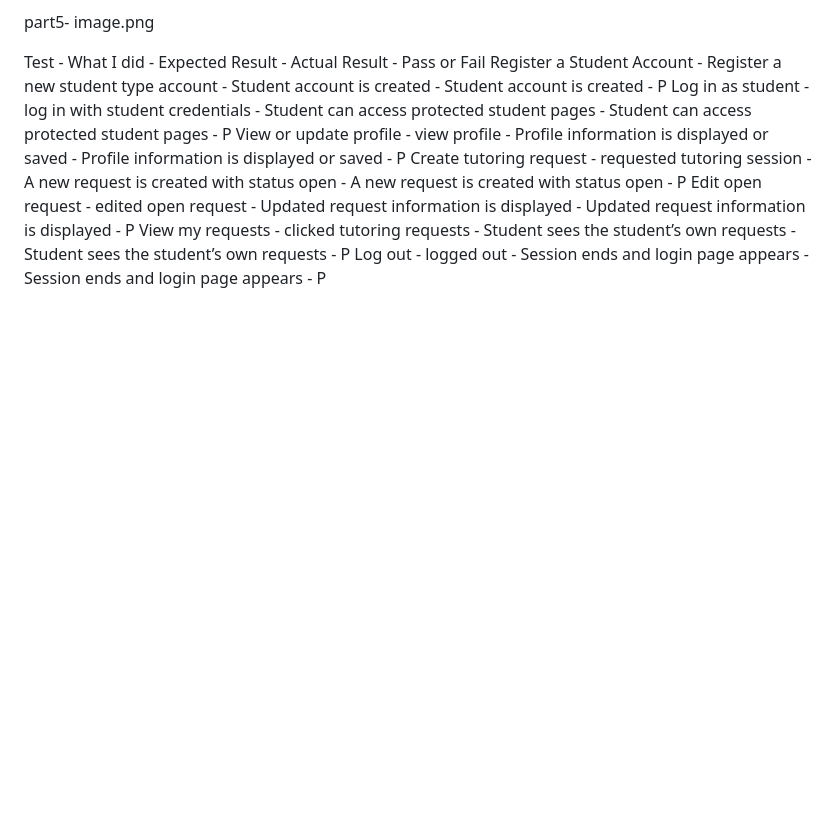
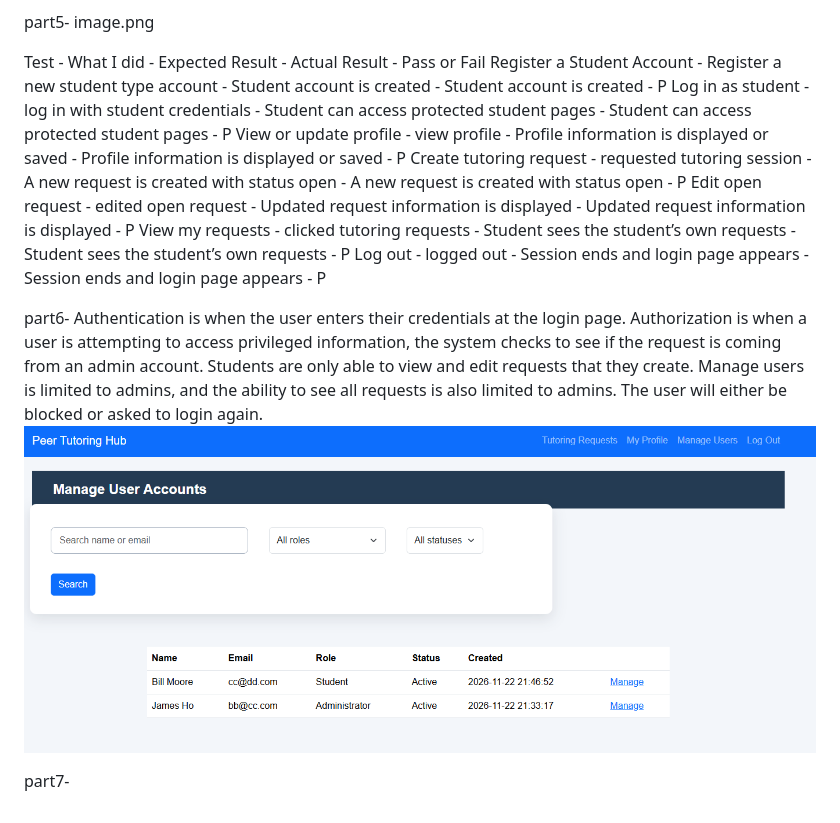
Before and after one commit to CantMan1/IS-6465-SK-Rep, a Markdown page: lab7/docs/lab7-notes.md, the part around the change. Rendered like a GitHub page; pictures changed too: lab7/docs/image-4.png (added); blank space fills up the shorter version.

Commit message:
commit7

```diff
--- a/lab7/docs/lab7-notes.md
+++ b/lab7/docs/lab7-notes.md
@@ -40,3 +40,15 @@ Create tutoring request - requested tutoring session - A new request is created
 Edit open request - edited open request - Updated request information is displayed - Updated request information is displayed - P
 View my requests - clicked tutoring requests - Student sees the student’s own requests - Student sees the student’s own requests - P
 Log out - logged out - Session ends and login page appears - Session ends and login page appears - P
+
+
+part6-
+Authentication is when the user enters their credentials at the login page.
+Authorization is when a user is attempting to access privileged information, the system checks to see if the request is coming from an admin account.
+Students are only able to view and edit requests that they create.
+Manage users is limited to admins, and the ability to see all requests is also limited to admins.
+The user will either be blocked or asked to login again.
+![alt text](image-4.png)
+
+
+part7-
```
